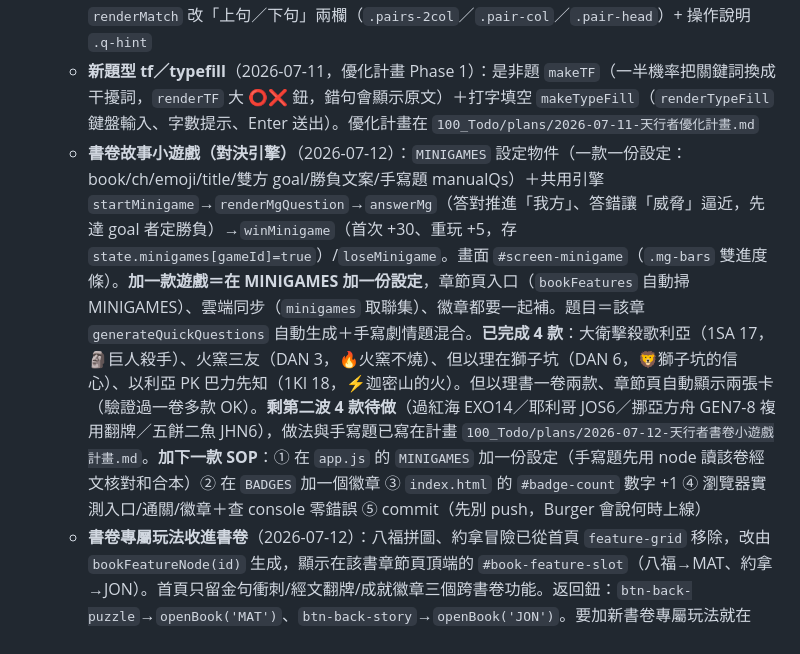
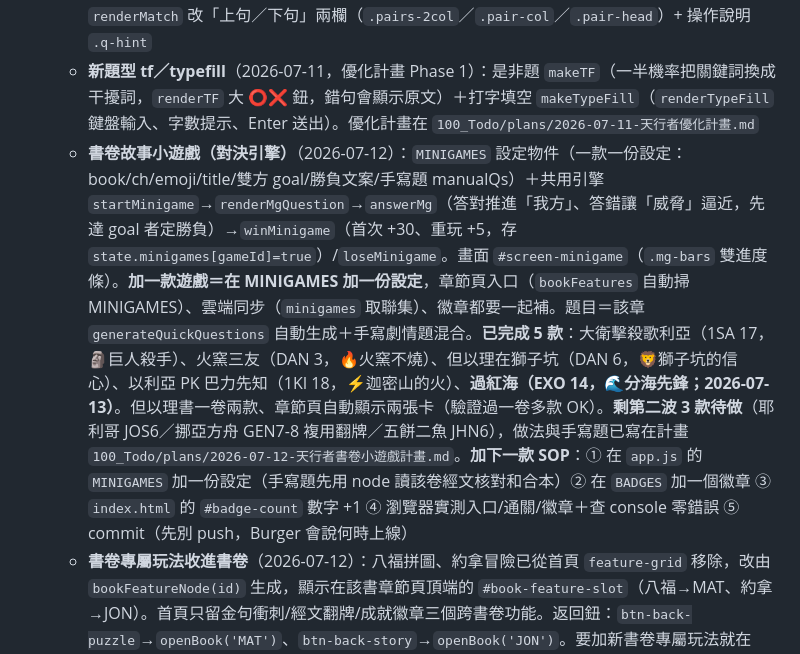
Before and after one commit to kindms/bibleduo, a Markdown page: 交接報告.md, the part around the change. GitHub-like rendering.

Commit message:
docs: 交接報告更新——過紅海列入已完成（5 款）
Co-Authored-By: Claude <noreply@anthropic.com>

```diff
--- a/交接報告.md
+++ b/交接報告.md
@@ -52,7 +52,7 @@ bibleduo/
    - **排行榜改名**：`openNameEditor` 開 App 內輸入視窗（`#name-overlay`，取代舊的瀏覽器 `prompt`）；右上 ✏️（`#btn-nickname`）或點自己那一列都能開；存入 `state.nickname`，同步到 `bibleduo_board` 的 `nick`
    - **題型可讀性**：理解題題目用 `.q-title`（左側色條外框、放大字，跟白色答案卡區隔）；配對題 `renderMatch` 改「上句／下句」兩欄（`.pairs-2col`／`.pair-col`／`.pair-head`）+ 操作說明 `.q-hint`
    - **新題型 tf／typefill**（2026-07-11，優化計畫 Phase 1）：是非題 `makeTF`（一半機率把關鍵詞換成干擾詞，`renderTF` 大 ⭕❌ 鈕，錯句會顯示原文）＋打字填空 `makeTypeFill`（`renderTypeFill` 鍵盤輸入、字數提示、Enter 送出）。優化計畫在 `100_Todo/plans/2026-07-11-天行者優化計畫.md`
-   - **書卷故事小遊戲（對決引擎）**（2026-07-12）：`MINIGAMES` 設定物件（一款一份設定：book/ch/emoji/title/雙方 goal/勝負文案/手寫題 manualQs）＋共用引擎 `startMinigame`→`renderMgQuestion`→`answerMg`（答對推進「我方」、答錯讓「威脅」逼近，先達 goal 者定勝負）→`winMinigame`（首次 +30、重玩 +5，存 `state.minigames[gameId]=true`）/`loseMinigame`。畫面 `#screen-minigame`（`.mg-bars` 雙進度條）。**加一款遊戲＝在 MINIGAMES 加一份設定**，章節頁入口（`bookFeatures` 自動掃 MINIGAMES）、雲端同步（`minigames` 取聯集）、徽章都要一起補。題目＝該章 `generateQuickQuestions` 自動生成＋手寫劇情題混合。**已完成 4 款**：大衛擊殺歌利亞（1SA 17，🗿巨人殺手）、火窯三友（DAN 3，🔥火窯不燒）、但以理在獅子坑（DAN 6，🦁獅子坑的信心）、以利亞 PK 巴力先知（1KI 18，⚡迦密山的火）。但以理書一卷兩款、章節頁自動顯示兩張卡（驗證過一卷多款 OK）。**剩第二波 4 款待做**（過紅海 EXO14／耶利哥 JOS6／挪亞方舟 GEN7-8 複用翻牌／五餅二魚 JHN6），做法與手寫題已寫在計畫 `100_Todo/plans/2026-07-12-天行者書卷小遊戲計畫.md`。**加下一款 SOP**：① 在 `app.js` 的 `MINIGAMES` 加一份設定（手寫題先用 node 讀該卷經文核對和合本）② 在 `BADGES` 加一個徽章 ③ `index.html` 的 `#badge-count` 數字 +1 ④ 瀏覽器實測入口/通關/徽章＋查 console 零錯誤 ⑤ commit（先別 push，Burger 會說何時上線）
+   - **書卷故事小遊戲（對決引擎）**（2026-07-12）：`MINIGAMES` 設定物件（一款一份設定：book/ch/emoji/title/雙方 goal/勝負文案/手寫題 manualQs）＋共用引擎 `startMinigame`→`renderMgQuestion`→`answerMg`（答對推進「我方」、答錯讓「威脅」逼近，先達 goal 者定勝負）→`winMinigame`（首次 +30、重玩 +5，存 `state.minigames[gameId]=true`）/`loseMinigame`。畫面 `#screen-minigame`（`.mg-bars` 雙進度條）。**加一款遊戲＝在 MINIGAMES 加一份設定**，章節頁入口（`bookFeatures` 自動掃 MINIGAMES）、雲端同步（`minigames` 取聯集）、徽章都要一起補。題目＝該章 `generateQuickQuestions` 自動生成＋手寫劇情題混合。**已完成 5 款**：大衛擊殺歌利亞（1SA 17，🗿巨人殺手）、火窯三友（DAN 3，🔥火窯不燒）、但以理在獅子坑（DAN 6，🦁獅子坑的信心）、以利亞 PK 巴力先知（1KI 18，⚡迦密山的火）、**過紅海（EXO 14，🌊分海先鋒；2026-07-13）**。但以理書一卷兩款、章節頁自動顯示兩張卡（驗證過一卷多款 OK）。**剩第二波 3 款待做**（耶利哥 JOS6／挪亞方舟 GEN7-8 複用翻牌／五餅二魚 JHN6），做法與手寫題已寫在計畫 `100_Todo/plans/2026-07-12-天行者書卷小遊戲計畫.md`。**加下一款 SOP**：① 在 `app.js` 的 `MINIGAMES` 加一份設定（手寫題先用 node 讀該卷經文核對和合本）② 在 `BADGES` 加一個徽章 ③ `index.html` 的 `#badge-count` 數字 +1 ④ 瀏覽器實測入口/通關/徽章＋查 console 零錯誤 ⑤ commit（先別 push，Burger 會說何時上線）
    - **書卷專屬玩法收進書卷**（2026-07-12）：八福拼圖、約拿冒險已從首頁 `feature-grid` 移除，改由 `bookFeatureNode(id)` 生成，顯示在該書章節頁頂端的 `#book-feature-slot`（八福→MAT、約拿→JON）。首頁只留金句衝刺/經文翻牌/成就徽章三個跨書卷功能。返回鈕：`btn-back-puzzle`→`openBook('MAT')`、`btn-back-story`→`openBook('JON')`。要加新書卷專屬玩法就在 `bookFeatureNode` 加分支
    - **🐋 約拿冒險故事模式**（2026-07-11，Phase 5）：劇本在 `data/story/JON.json`（4 章；場景型別 bg/narr/say/choice/q，choice 無對錯只回應、q 答錯不懲罰看正解續走）；引擎 `openStoryList`／`startStoryCh`／`renderScene`（`#screen-story-list` 章節選單依序解鎖、`#screen-story` 演出）；每章首次完成 +30 XP（`endStoryCh`，重播不重複給）；進度 `state.story.JON`（雲端同步取聯集）；徽章 🐋 約拿同行者。**要加新故事卷**：仿 JON.json 寫劇本＋在入口/清單處通用化（目前寫死 JON）。⚠️ 劇本是 AI 初稿，待 Burger 審稿
    - **Phase 4 挑戰與收集**（2026-07-11）：首頁改 2×2 `feature-grid`（拼圖/衝刺/翻牌/徽章）。⚡**金句衝刺** `startSprint`：從玩過的書卷湊快答題（fill/tf/next），60 秒計時、連對每題 +2 加成（單題上限 20 分）、XP = 答對數×2 封頂 40 防刷、最高分存 `stats.sprintBest`。🃏**經文翻牌** `startFlip`：`generatePairs` 從一章抓 6 對上下句（4~18 字），3D 翻牌配對、完成 +20 XP、`stats.flipWins`。🏅**徽章** `BADGES` 14 個（全部由 state 即時計算），計數器在 `state.stats`（reviewsDone/readOk/sprintBest/sprintPlays/flipWins，雲端同步、合併各取較大值 `mergeStats`）。⚠️ 從小遊戲按 🏠 回家會停掉衝刺計時器（btn-home 有 guard）
```
